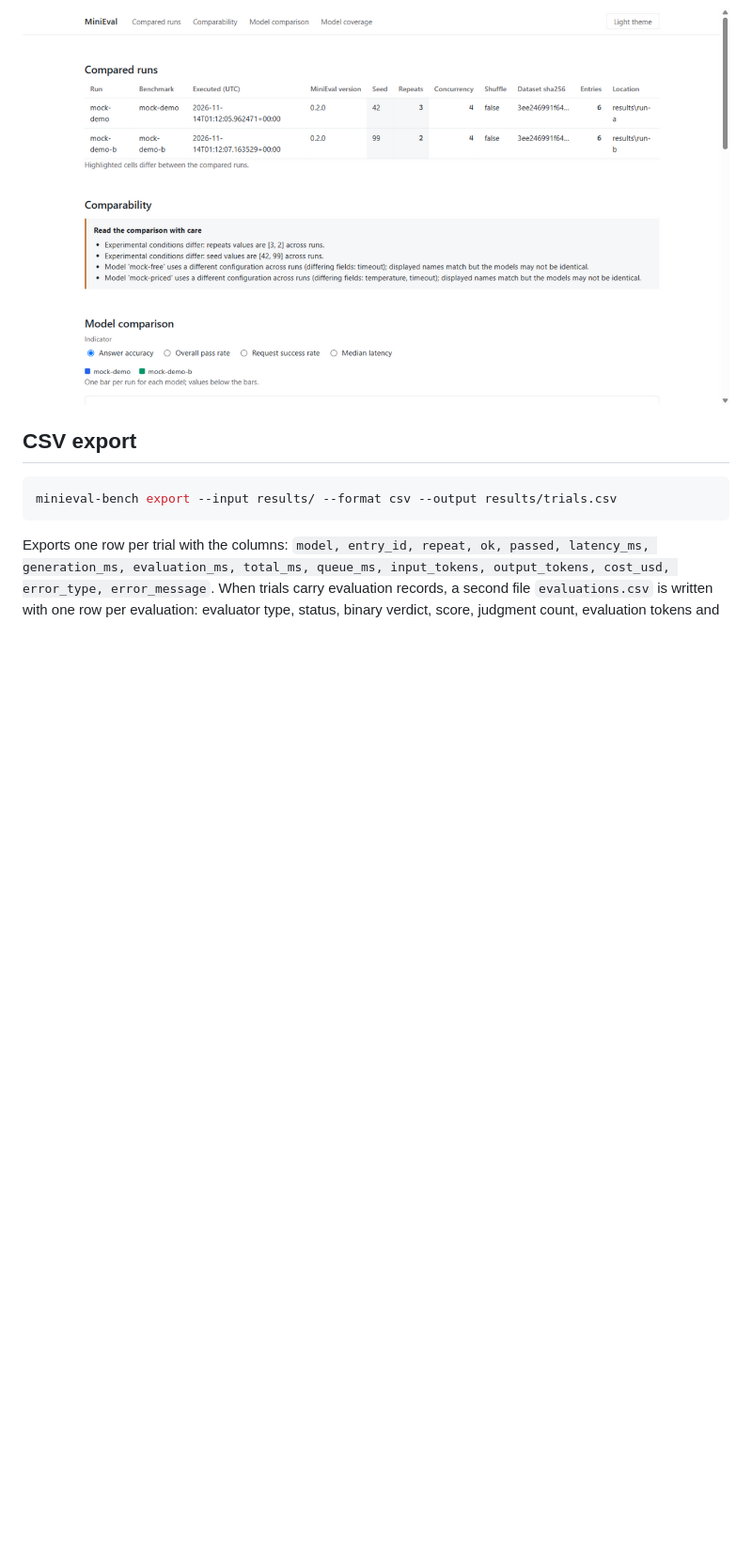
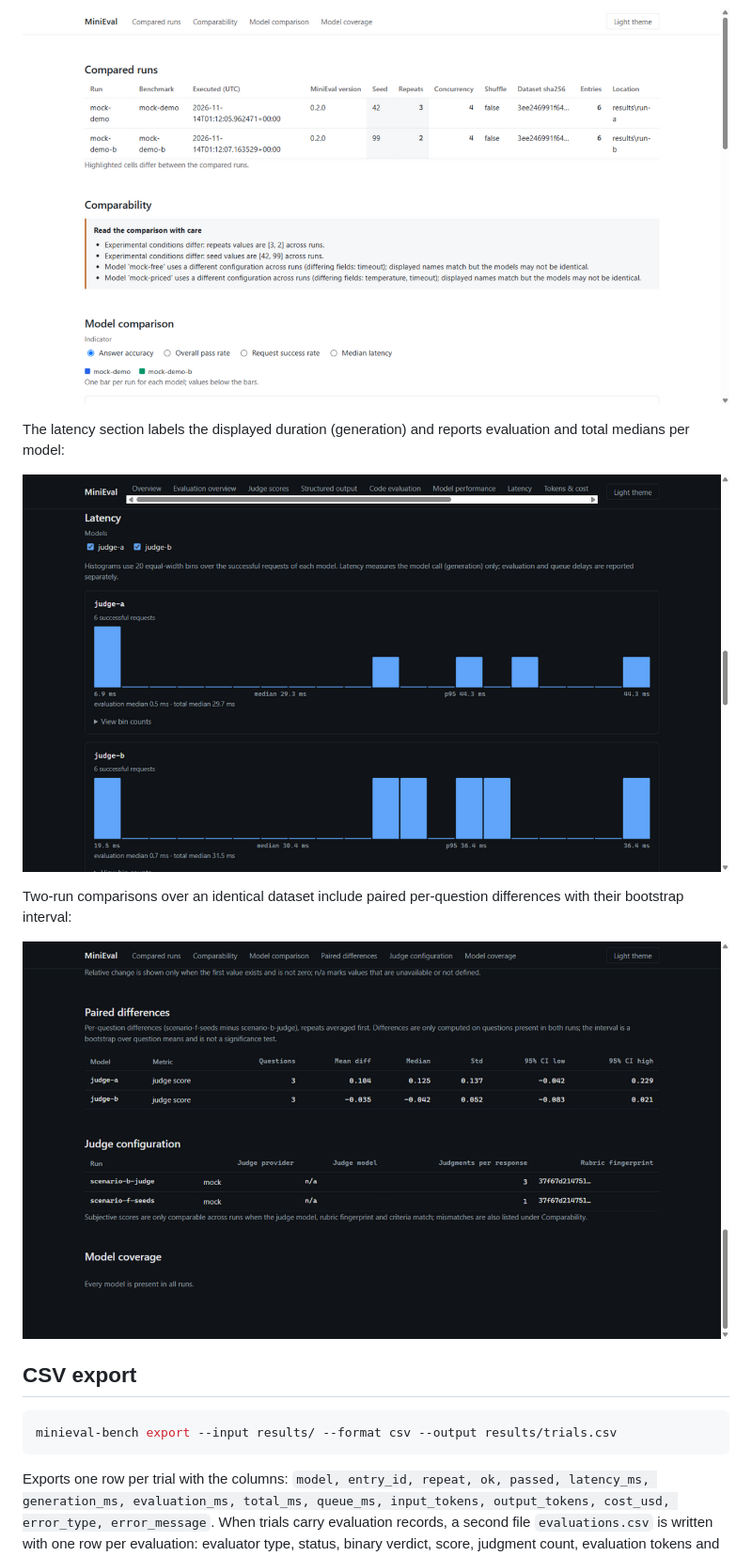
Before and after one commit to OmegaMc1331/minieval-bench, a Markdown page: README.md, the part around the change. Shown at 94% size. Rendered like a GitHub page; pictures changed too: docs/screenshots/comparison-paired.png (added), docs/screenshots/report-latency-separation.png (added); blank space fills up the shorter version.

Commit message:
docs: add latency and paired-comparison screenshots; refresh lockfile

````diff
--- a/README.md
+++ b/README.md
@@ -419,6 +419,14 @@ Because equal display names do not prove equal models, configuration fields (pro
 
 ![Run comparison report](docs/screenshots/comparison.png)
 
+The latency section labels the displayed duration (generation) and reports evaluation and total medians per model:
+
+![Latency section](docs/screenshots/report-latency-separation.png)
+
+Two-run comparisons over an identical dataset include paired per-question differences with their bootstrap interval:
+
+![Paired differences](docs/screenshots/comparison-paired.png)
+
 ## CSV export
 
 ```bash
````
Also changed, not shown: 1 other file.
